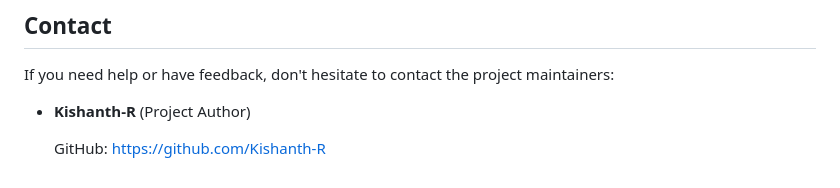
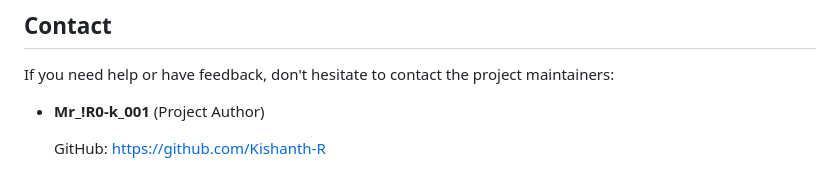
Before and after one commit to Kishanth-R/Website-for-cybersecurity-enthusiastic-person, a Markdown page: README.md, the part around the change. GitHub-like rendering.

```diff
--- a/README.md
+++ b/README.md
@@ -114,6 +114,6 @@ This project is licensed under the MIT License - see the [LICENSE](LICENSE) file
 
 If you need help or have feedback, don't hesitate to contact the project maintainers:
 
-* **Kishanth-R** (Project Author)
+* **Mr_!R0-k_001** (Project Author)
 
   GitHub: [https://github.com/Kishanth-R](https://github.com/Kishanth-R)
```
